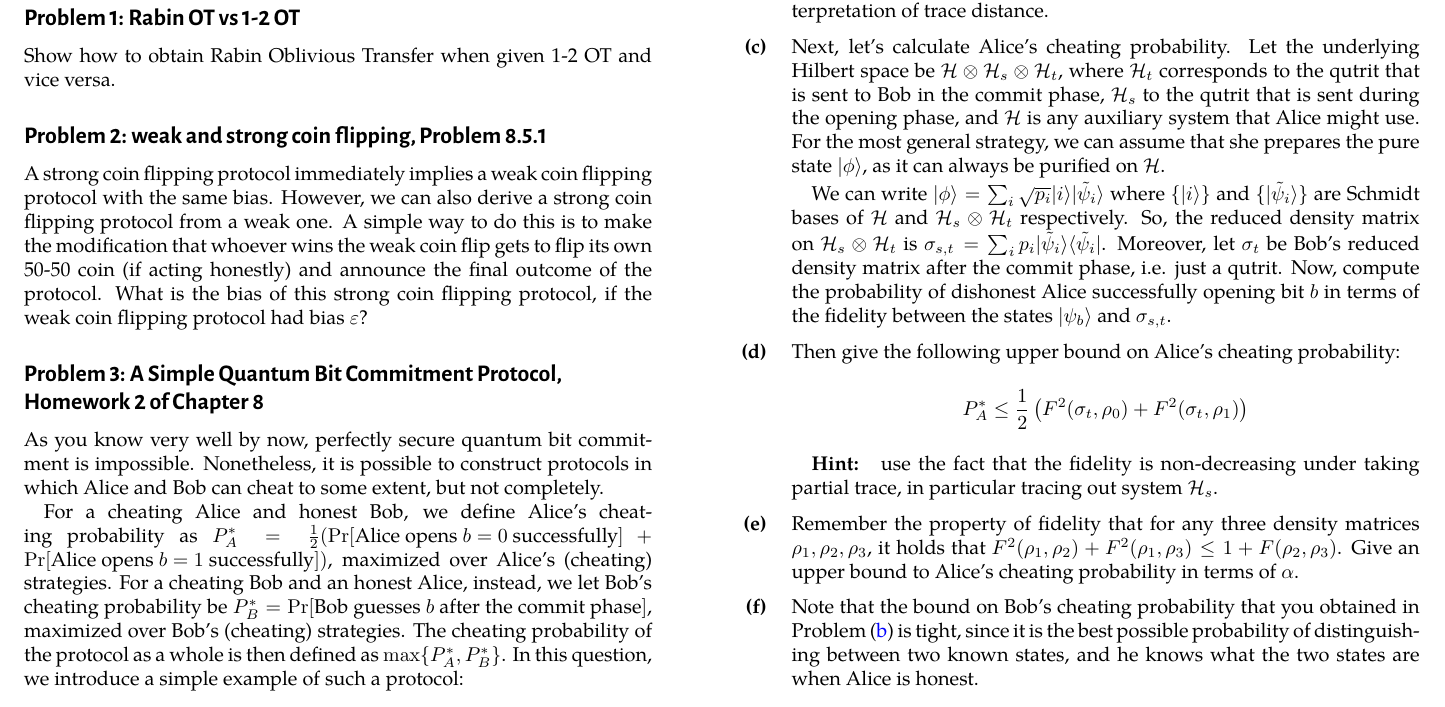
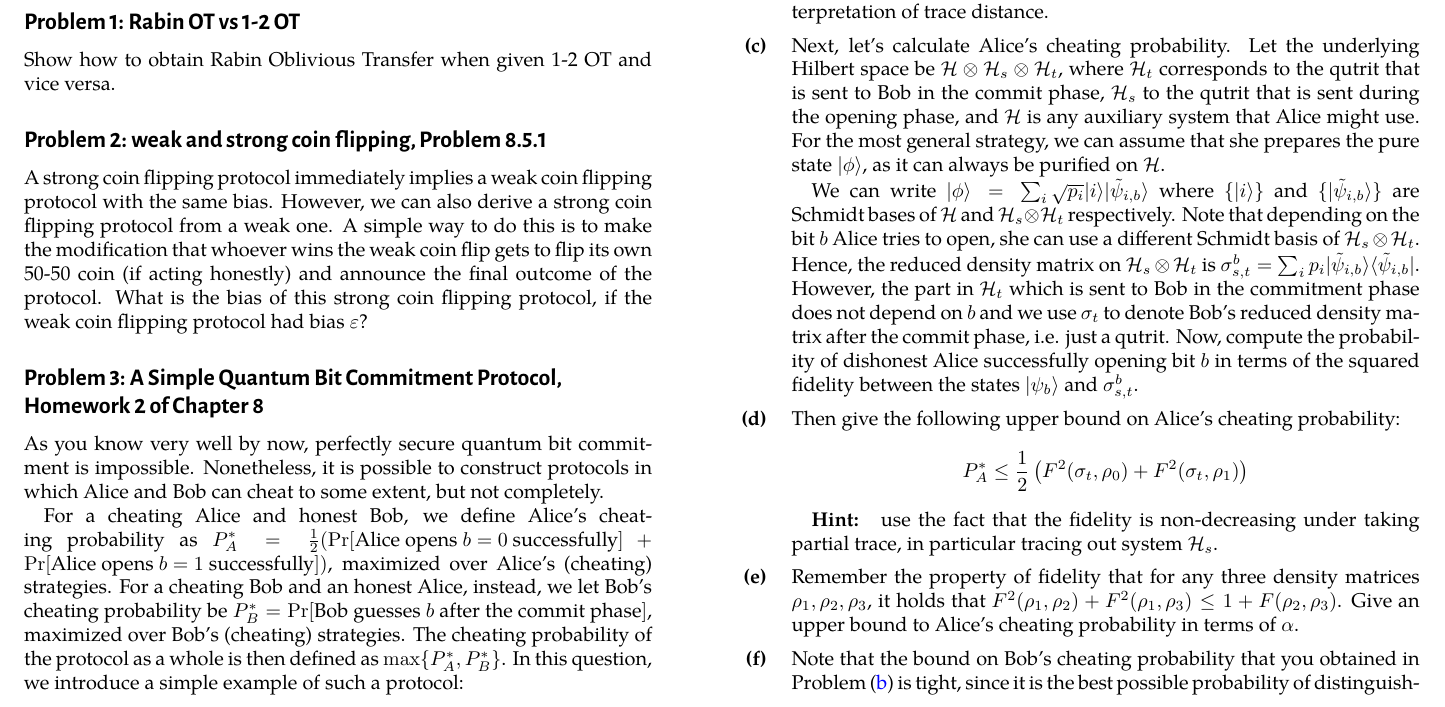
Before and after one commit to cschaffner/QuantumCryptoCourse, a LaTeX problem sheet (Exercises/08-practice-problems.tex): part of page 1 of 3, cut so that both start at the same text. The pictures show the PDF file Exercises/08-practice-problems.pdf that the author committed with the source.

Commit message:
update 8 and 9

```diff
--- a/Exercises/08-practice-problems.tex
+++ b/Exercises/08-practice-problems.tex
@@ -57,8 +57,8 @@ Compute Bob's cheating probability $P_B^*$ by recalling the operational interpre
 \begin{subex}
 Next, let's calculate Alice's cheating probability. Let the underlying Hilbert space be $\Hi \otimes \Hi_s \otimes \Hi_t$, where $\Hi_t$ corresponds to the qutrit that is sent to Bob in the commit phase, $\Hi_s$ to the qutrit that is sent during the opening phase, and $\Hi$ is any auxiliary system that Alice might use. For the most general strategy, we can assume that she prepares the pure state $\ket{\phi}$, as it can always be purified on $\Hi$.
 
-We can write $\ket{\phi} = \sum_i \sqrt{p_i} \ket{i} \ket{\tilde{\psi}_{i}}$ where $\{\ket{i}\}$ and $\{ \ket{\tilde{\psi}_{i}} \}$ are Schmidt bases of $\Hi$ and $\Hi_s \otimes \Hi_t$ respectively. So, the reduced density matrix on $\Hi_s \otimes \Hi_t$ is $\sigma_{s,t} = \sum_i p_i \ket{\tilde{\psi}_{i}}\bra{\tilde{\psi}_{i}}$. Moreover, let $\sigma_t$ be Bob's reduced density matrix after the commit phase, i.e. just a qutrit.
-Now, compute the probability of dishonest Alice successfully opening bit $b$ in terms of the fidelity between the states $\ket{\psi_b}$ and $\sigma_{s,t}$.
+We can write $\ket{\phi} = \sum_i \sqrt{p_i} \ket{i} \ket{\tilde{\psi}_{i,b}}$ where $\{\ket{i}\}$ and $\{ \ket{\tilde{\psi}_{i,b}} \}$ are Schmidt bases of $\Hi$ and $\Hi_s \otimes \Hi_t$ respectively. Note that depending on the bit $b$ Alice tries to open, she can use a different Schmidt basis of $\Hi_s \otimes \Hi_t$. Hence, the reduced density matrix on $\Hi_s \otimes \Hi_t$ is $\sigma^b_{s,t} = \sum_i p_i \ket{\tilde{\psi}_{i,b}}\bra{\tilde{\psi}_{i,b}}$. However, the part in $\Hi_t$ which is sent to Bob in the commitment phase does not depend on $b$ and we use $\sigma_t$ to denote Bob's reduced density matrix after the commit phase, i.e. just a qutrit.
+Now, compute the probability of dishonest Alice successfully opening bit $b$ in terms of the squared fidelity between the states $\ket{\psi_b}$ and $\sigma^b_{s,t}$.
 \end{subex}
 
 \begin{subex}
```
Also changed, not shown: Exercises/09-practice-problems.tex (+1 -1 lines), Exercises/08-practice-problems.pdf, Exercises/09-practice-problems.pdf.
